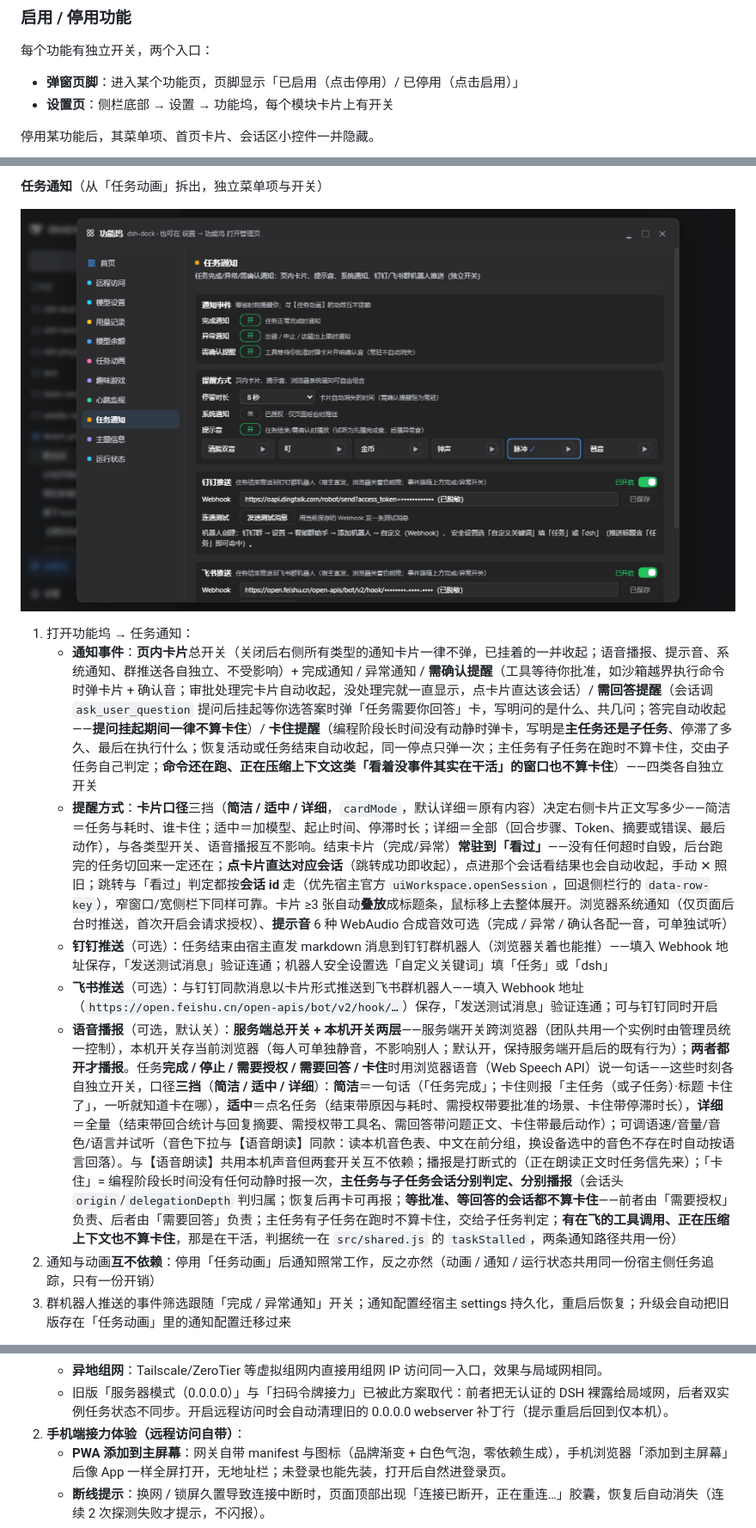
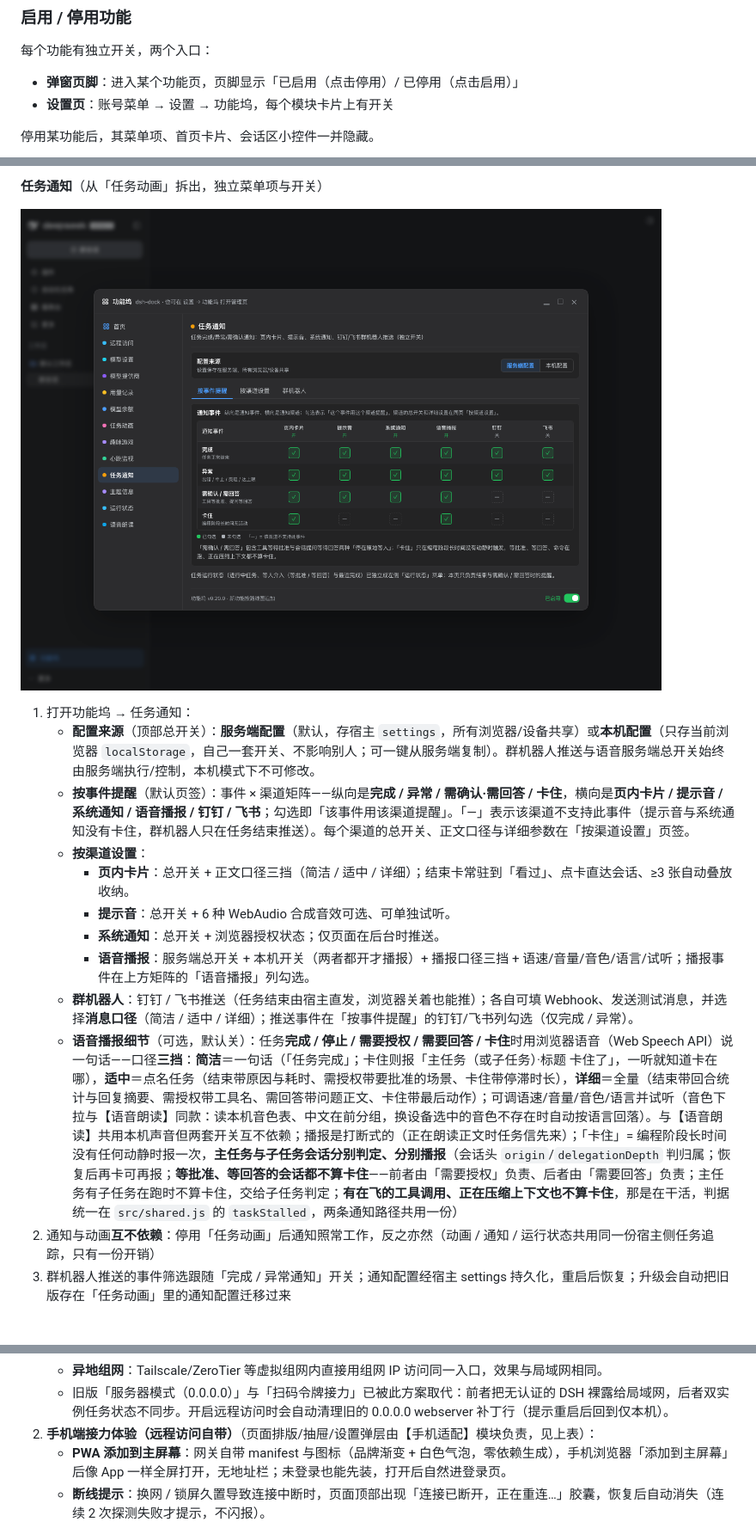
Before and after one commit to wycto/dsh-dock, a Markdown page: README.md, 3 parts joined by grey strips. Shown at 86% size. Drawn GitHub-style; pictures changed too: screenshots/dock-notify.png.

```diff
--- a/README.md
+++ b/README.md
@@ -120,7 +121,7 @@ dsh plugin --profile web add dsh-dock     # 换回 npm 版
 每个功能有独立开关，两个入口：
 
 - **弹窗页脚**：进入某个功能页，页脚显示「已启用（点击停用）/ 已停用（点击启用）」
-- **设置页**：侧栏底部 → 设置 → 功能坞，每个模块卡片上有开关
+- **设置页**：账号菜单 → 设置 → 功能坞，每个模块卡片上有开关
 
 停用某功能后，其菜单项、首页卡片、会话区小控件一并隐藏。
 
@@ -190,10 +191,14 @@ dsh plugin --profile web add dsh-dock     # 换回 npm 版
 
 1. 打开功能坞 → 任务通知：
-   - **通知事件**：**页内卡片**总开关（关闭后右侧所有类型的通知卡片一律不弹，已挂着的一并收起；语音播报、提示音、系统通知、群推送各自独立、不受影响）+ 完成通知 / 异常通知 / **需确认提醒**（工具等待你批准，如沙箱越界执行命令时弹卡片 + 确认音；审批处理完卡片自动收起，没处理完就一直显示，点卡片直达该会话）/ **需回答提醒**（会话调 `ask_user_question` 提问后挂起等你选答案时弹「任务需要你回答」卡，写明问的是什么、共几问；答完自动收起——**提问挂起期间一律不算卡住**）/ **卡住提醒**（编程阶段长时间没有动静时弹卡，写明是**主任务还是子任务**、停滞了多久、最后在执行什么；恢复活动或任务结束自动收起，同一停点只弹一次；主任务有子任务在跑时不算卡住，交由子任务自己判定；**命令还在跑、正在压缩上下文这类「看着没事件其实在干活」的窗口也不算卡住**）——四类各自独立开关
-   - **提醒方式**：**卡片口径**三挡（**简洁 / 适中 / 详细**，`cardMode`，默认详细＝原有内容）决定右侧卡片正文写多少——简洁＝任务与耗时、谁卡住；适中＝加模型、起止时间、停滞时长；详细＝全部（回合步骤、Token、摘要或错误、最后动作），与各类型开关、语音播报互不影响。结束卡片（完成/异常）**常驻到「看过」**——没有任何超时自毁，后台跑完的任务切回来一定还在；**点卡片直达对应会话**（跳转成功即收起），点进那个会话看结果也会自动收起，手动 ✕ 照旧；跳转与「看过」判定都按**会话 id** 走（优先宿主官方 `uiWorkspace.openSession`，回退侧栏行的 `data-row-key`），窄窗口/宽侧栏下同样可靠。卡片 ≥3 张自动**叠放**成标题条，鼠标移上去整体展开。浏览器系统通知（仅页面后台时推送，首次开启会请求授权）、**提示音** 6 种 WebAudio 合成音效可选（完成 / 异常 / 确认各配一音，可单独试听）
-   - **钉钉推送**（可选）：任务结束由宿主直发 markdown 消息到钉钉群机器人（浏览器关着也能推）——填入 Webhook 地址保存，「发送测试消息」验证连通；机器人安全设置选「自定义关键词」填「任务」或「dsh」
-   - **飞书推送**（可选）：与钉钉同款消息以卡片形式推送到飞书群机器人——填入 Webhook 地址（`https://open.feishu.cn/open-apis/bot/v2/hook/…`）保存，「发送测试消息」验证连通；可与钉钉同时开启
-   - **语音播报**（可选，默认关）：**服务端总开关 + 本机开关两层**——服务端开关跨浏览器（团队共用一个实例时由管理员统一控制），本机开关存当前浏览器（每人可单独静音，不影响别人；默认开，保持服务端开启后的既有行为）；**两者都开才播报**。任务**完成 / 停止 / 需要授权 / 需要回答 / 卡住**时用浏览器语音（Web Speech API）说一句话——这些时刻各自独立开关，口径**三挡**（**简洁 / 适中 / 详细**）：**简洁**＝一句话（「任务完成」；卡住则报「主任务（或子任务）·标题 卡住了」，一听就知道卡在哪），**适中**＝点名任务（结束带原因与耗时、需授权带要批准的场景、卡住带停滞时长），**详细**＝全量（结束带回合统计与回复摘要、需授权带工具名、需回答带问题正文、卡住带最后动作）；可调语速/音量/音色/语言并试听（音色下拉与【语音朗读】同款：读本机音色表、中文在前分组，换设备选中的音色不存在时自动按语言回落）。与【语音朗读】共用本机声音但两套开关互不依赖；播报是打断式的（正在朗读正文时任务信先来）；「卡住」= 编程阶段长时间没有任何动静时报一次，**主任务与子任务会话分别判定、分别播报**（会话头 `origin`/`delegationDepth` 判归属；恢复后再卡可再报；**等批准、等回答的会话都不算卡住**——前者由「需要授权」负责、后者由「需要回答」负责；主任务有子任务在跑时不算卡住，交给子任务判定；**有在飞的工具调用、正在压缩上下文也不算卡住**，那是在干活，判据统一在 `src/shared.js` 的 `taskStalled`，两条通知路径共用一份）
+   - **配置来源**（顶部总开关）：**服务端配置**（默认，存宿主 `settings`，所有浏览器/设备共享）或**本机配置**（只存当前浏览器 `localStorage`，自己一套开关、不影响别人；可一键从服务端复制）。群机器人推送与语音服务端总开关始终由服务端执行/控制，本机模式下不可修改。
+   - **按事件提醒**（默认页签）：事件 × 渠道矩阵——纵向是**完成 / 异常 / 需确认·需回答 / 卡住**，横向是**页内卡片 / 提示音 / 系统通知 / 语音播报 / 钉钉 / 飞书**；勾选即「该事件用该渠道提醒」。「—」表示该渠道不支持此事件（提示音与系统通知没有卡住，群机器人只在任务结束推送）。每个渠道的总开关、正文口径与详细参数在「按渠道设置」页签。
+   - **按渠道设置**：
+     - **页内卡片**：总开关 + 正文口径三挡（简洁 / 适中 / 详细）；结束卡常驻到「看过」、点卡直达会话、≥3 张自动叠放收纳。
+     - **提示音**：总开关 + 6 种 WebAudio 合成音效可选、可单独试听。
+     - **系统通知**：总开关 + 浏览器授权状态；仅页面在后台时推送。
+     - **语音播报**：服务端总开关 + 本机开关（两者都开才播报）+ 播报口径三挡 + 语速/音量/音色/语言/试听；播报事件在上方矩阵的「语音播报」列勾选。
+   - **群机器人**：钉钉 / 飞书推送（任务结束由宿主直发，浏览器关着也能推）；各自可填 Webhook、发送测试消息，并选择**消息口径**（简洁 / 适中 / 详细）；推送事件在「按事件提醒」的钉钉/飞书列勾选（仅完成 / 异常）。
+   - **语音播报细节**（可选，默认关）：任务**完成 / 停止 / 需要授权 / 需要回答 / 卡住**时用浏览器语音（Web Speech API）说一句话——口径**三挡**：**简洁**＝一句话（「任务完成」；卡住则报「主任务（或子任务）·标题 卡住了」，一听就知道卡在哪），**适中**＝点名任务（结束带原因与耗时、需授权带要批准的场景、卡住带停滞时长），**详细**＝全量（结束带回合统计与回复摘要、需授权带工具名、需回答带问题正文、卡住带最后动作）；可调语速/音量/音色/语言并试听（音色下拉与【语音朗读】同款：读本机音色表、中文在前分组，换设备选中的音色不存在时自动按语言回落）。与【语音朗读】共用本机声音但两套开关互不依赖；播报是打断式的（正在朗读正文时任务信先来）；「卡住」= 编程阶段长时间没有任何动静时报一次，**主任务与子任务会话分别判定、分别播报**（会话头 `origin`/`delegationDepth` 判归属；恢复后再卡可再报；**等批准、等回答的会话都不算卡住**——前者由「需要授权」负责、后者由「需要回答」负责；主任务有子任务在跑时不算卡住，交给子任务判定；**有在飞的工具调用、正在压缩上下文也不算卡住**，那是在干活，判据统一在 `src/shared.js` 的 `taskStalled`，两条通知路径共用一份）
 2. 通知与动画**互不依赖**：停用「任务动画」后通知照常工作，反之亦然（动画 / 通知 / 运行状态共用同一份宿主侧任务追踪，只有一份开销）
 3. 群机器人推送的事件筛选跟随「完成 / 异常通知」开关；通知配置经宿主 settings 持久化，重启后恢复；升级会自动把旧版存在「任务动画」里的通知配置迁移过来
 
@@ -255,7 +260,7 @@ dsh plugin --profile web add dsh-dock     # 换回 npm 版
    - **重启自动拉起**：开启状态与端口会被记住，重启 `dsh web` 后插件加载时网关按上次端口自动重新监听，不必进面板再点一次；账号密码同样保持。历史升级中若账号等配置滞留在 `~/.dsh/settings.yaml.imported`（dsh 升级改名旧配置时官方导入 dsh-dock 段失败），下次启动会一次性自动恢复——现网已有改动的段不会被覆盖。
    - **异地组网**：Tailscale/ZeroTier 等虚拟组网内直接用组网 IP 访问同一入口，效果与局域网相同。
    - 旧版「服务器模式（0.0.0.0）」与「扫码令牌接力」已被此方案取代：前者把无认证的 DSH 裸露给局域网，后者双实例任务状态不同步。开启远程访问时会自动清理旧的 0.0.0.0 webserver 补丁行（提示重启后回到仅本机）。
-2. **手机端接力体验（远程访问自带）**：
+2. **手机端接力体验（远程访问自带）**（页面排版/抽屉/设置弹层由【手机适配】模块负责，见上表）：
    - **PWA 添加到主屏幕**：网关自带 manifest 与图标（品牌渐变 + 白色气泡，零依赖生成），手机浏览器「添加到主屏幕」后像 App 一样全屏打开，无地址栏；未登录也能先装，打开后自然进登录页。
    - **断线提示**：换网 / 锁屏久置导致连接中断时，页面顶部出现「连接已断开，正在重连…」胶囊，恢复后自动消失（连续 2 次探测失败才提示，不闪报）。
    - 面板「远程访问」页与首页总揽会显示当前**在线设备数**；登录页支持密码明文切换。
```
Also changed, not shown: other parts of README.md (+4 -3 lines), CHANGELOG.md (+55 -0 lines), 15 other files.
